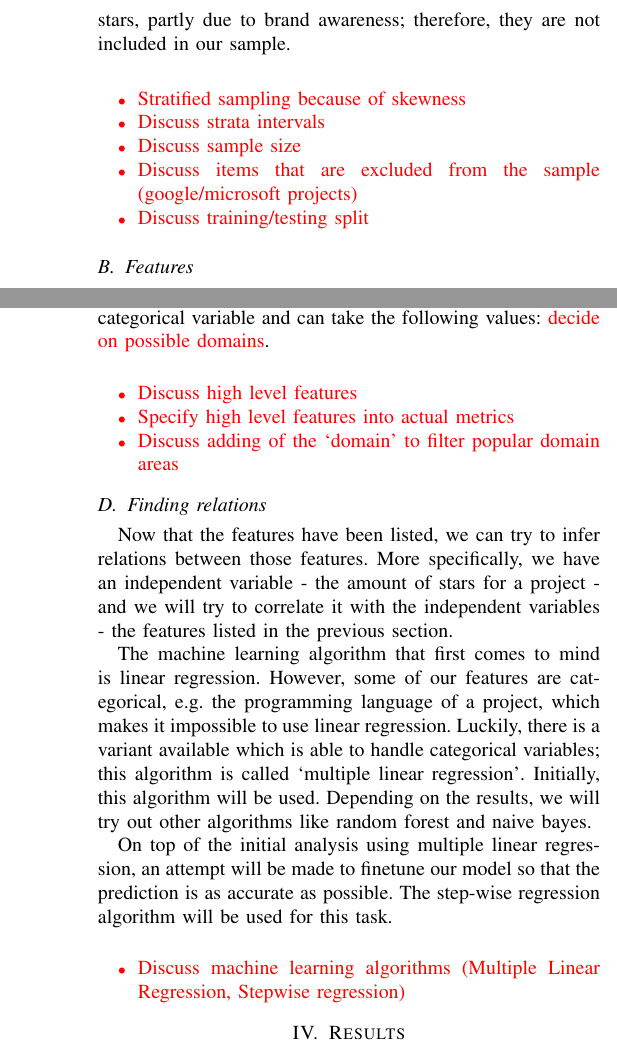
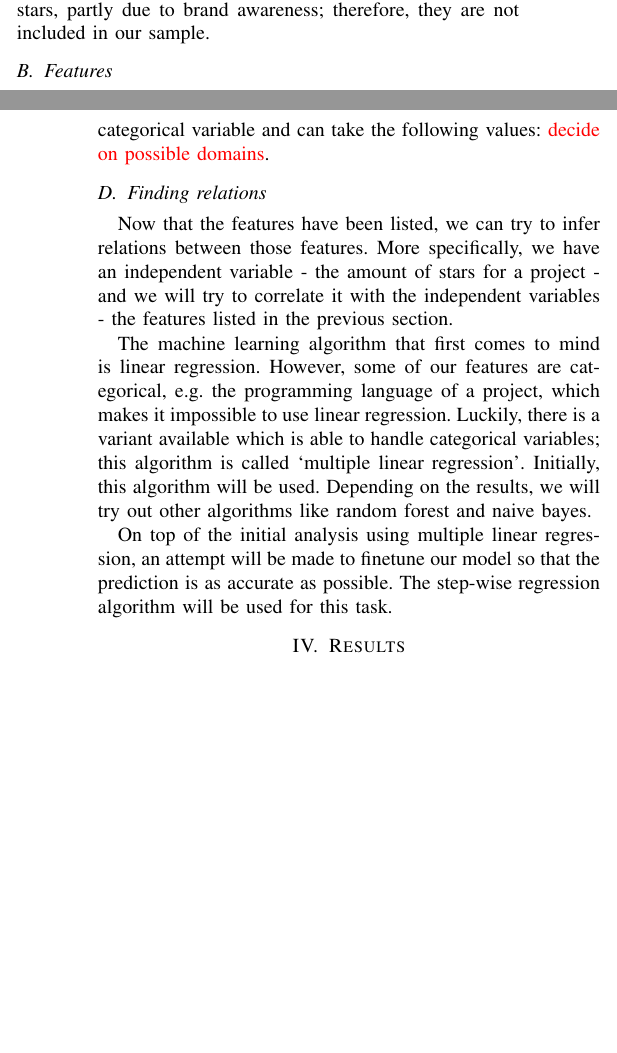
Before and after one commit to IN4334-group-1/assignment1, a LaTeX problem sheet (final-assignment/report/main.tex, which reads final-assignment/report/sections/methodology.tex): two parts of the columns of pages 2 and 3 of 3 before the commit and two parts of the columns of pages 1 and 3 of 3 after it, joined at a grey line, cut so that both start at the same text, the shorter picture padded with empty space. Compiled offline with pdfLaTeX.

Commit message:
outcommented todo's

```diff
--- a/final-assignment/report/sections/methodology.tex
+++ b/final-assignment/report/sections/methodology.tex
@@ -19,20 +19,15 @@
 
         Although we mentioned that the selecting of projects is completely random, it actually is not. In order to reduce bias in our sample, we decided to filter out any project by Google, Microsoft or Apple.
         The way in which they use GitHub is different from most other projects, but they do have a lot of stars, partly due to brand awareness; therefore, they are not included in our sample.
-
-
-
-
-
-        \todo{
-            \begin{itemize}
-                \item Stratified sampling because of skewness
-                \item Discuss strata intervals
-                \item Discuss sample size
-                \item Discuss items that are excluded from the sample (google/microsoft projects)
-                \item Discuss training/testing split
-            \end{itemize}
-        }
+        %\todo{
+        %    \begin{itemize}
+        %        \item Stratified sampling because of skewness
+        %        \item Discuss strata intervals
+        %        \item Discuss sample size
+        %        \item Discuss items that are excluded from the sample (google/microsoft projects)
+        %        \item Discuss training/testing split
+        %    \end{itemize}
+        %}
 
     \subsection{Features}
     In order to be able to predict the amount of stars an OSS project will get, a model need to be designed.
@@ -136,13 +131,13 @@
         Unfortunately, the domain of a project cannot be automatically deduced from the dataset.
         Therefore, each project in our sample was given a domain manually. Domain is obviously a categorical variable and can take the following values: \todo{decide on possible domains}.
 
-        \todo{
-            \begin{itemize}
-                \item Discuss high level features
-                \item Specify high level features into actual metrics
-                \item Discuss adding of the `domain' to filter popular domain areas
-            \end{itemize}
-        }
+        %\todo{
+        %    \begin{itemize}
+        %        \item Discuss high level features
+        %        \item Specify high level features into actual metrics
+        %        \item Discuss adding of the `domain' to filter popular domain areas
+        %    \end{itemize}
+        %}
 
 
     \subsection{Finding relations}
@@ -154,8 +149,8 @@
 
         On top of the initial analysis using multiple linear regression, an attempt will be made to finetune our model so that the prediction is as accurate as possible. The step-wise regression algorithm will be used for this task.
 
-          \todo{
-            \begin{itemize}
-                \item Discuss machine learning algorithms (Multiple Linear Regression, Stepwise regression)
-            \end{itemize}
-        }
+       %\todo{
+       %     \begin{itemize}
+       %         \item Discuss machine learning algorithms (Multiple Linear Regression, Stepwise regression)
+       %     \end{itemize}
+       % }
```
Also changed, not shown: final-assignment/report/sections/introduction.tex (+7 -7 lines), final-assignment/report/sections/problem-description.tex (+7 -7 lines).
